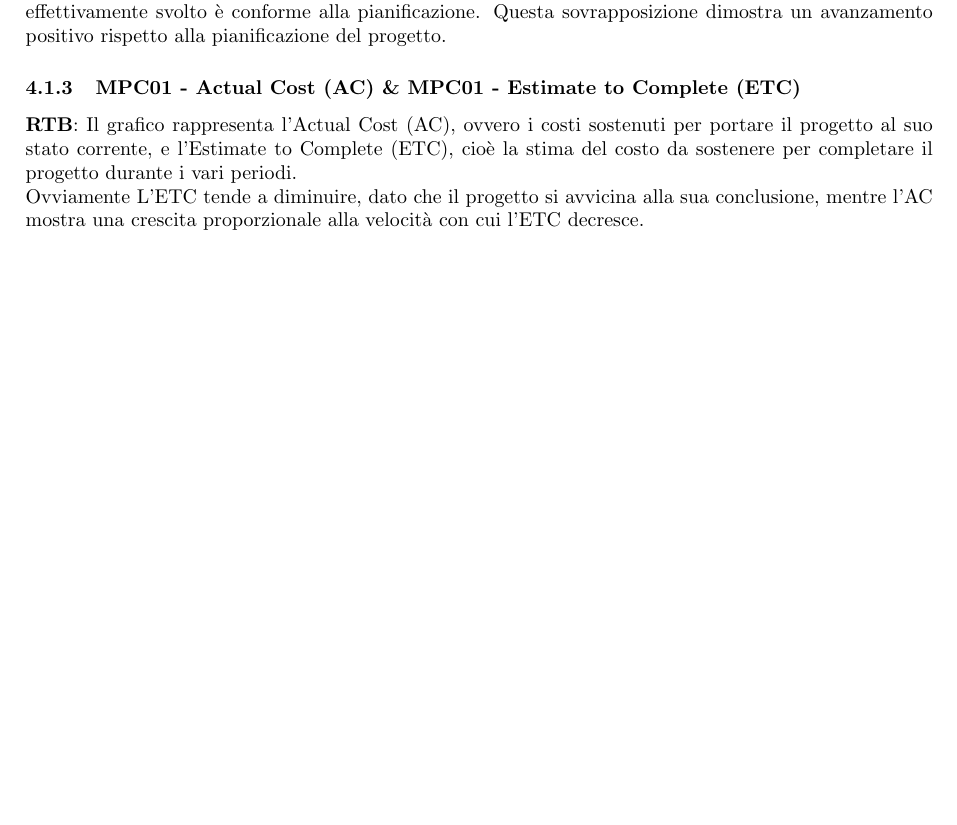
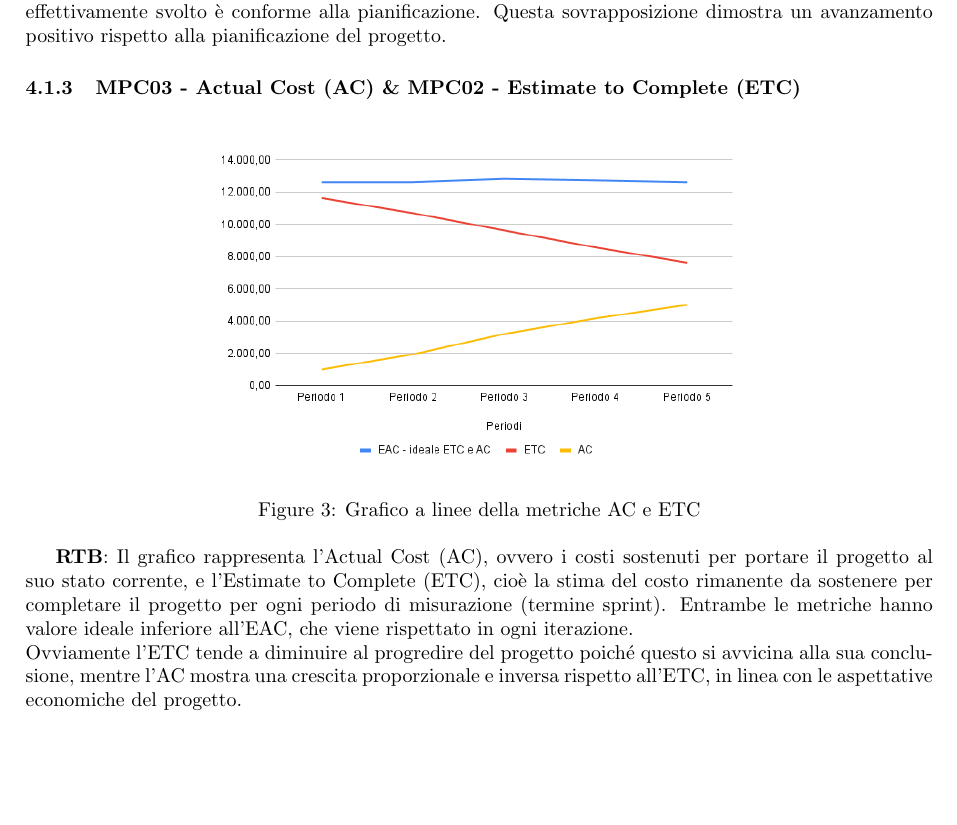
Before and after one commit to SevenBitsSwe/7BitsDocs, a LaTeX document (RTB/Piano_di_Qualifica.tex): part of page 17 of 18 before the commit and part of page 17 of 19 after it, cut so that both start at the same text, the shorter picture padded with empty space. Compiled offline with pdfLaTeX.

Commit message:
Aggiunta metriche AC e ETC

```diff
--- a/RTB/Piano_di_Qualifica.tex
+++ b/RTB/Piano_di_Qualifica.tex
@@ -611,13 +611,22 @@ che deve essere inferiore o uguale a BAC. Come si può notare osservando la figu
 conforme alla pianificazione. Questa sovrapposizione dimostra un avanzamento positivo rispetto alla pianificazione del progetto.
 
 
-\subsubsection{MPC01 - Actual Cost (AC) \& MPC01 - Estimate to Complete (ETC)}
-% Inserire grafico
-% Rivedere testo se piace
+\subsubsection{MPC03 - Actual Cost (AC) \& MPC02 - Estimate to Complete (ETC)}
+
+\begin{figure}[ht]
+  \centering
+  \includegraphics[width=0.6\linewidth]{AC-ETC.png}
+  \caption{Grafico a linee della metriche AC e ETC}
+  \label{fig:AC-ETCchart}
+\end{figure}
+
 \textbf{RTB}: Il grafico rappresenta l'Actual Cost (AC), ovvero i costi sostenuti per portare il progetto al suo stato corrente, e l'Estimate to Complete (ETC),
-cioè la stima del costo da sostenere per completare il progetto durante i vari periodi. \\
-Ovviamente L'ETC tende a diminuire, dato che il progetto si avvicina alla sua conclusione, mentre l'AC mostra una crescita proporzionale alla velocità con cui
-l'ETC decresce.
+cioè la stima del costo rimanente da sostenere per completare il progetto per ogni periodo di misurazione (termine sprint). Entrambe le metriche hanno valore ideale
+inferiore all'EAC, che viene rispettato in ogni iterazione.\\
+Ovviamente l'ETC tende a diminuire al progredire del progetto poiché questo si avvicina alla sua conclusione, mentre l'AC mostra una crescita proporzionale e inversa
+rispetto all'ETC, in linea con le aspettative economiche del progetto.
+
+
 \subsection{Qualità di processo - Pianificazione}
 \subsubsection{MPC01 - Cost Variance (CV) \& MPC01 - Schedule Variance (SV)}
 % Inserire grafico
```
Also changed, not shown: images/AC-ETC.png (added).
